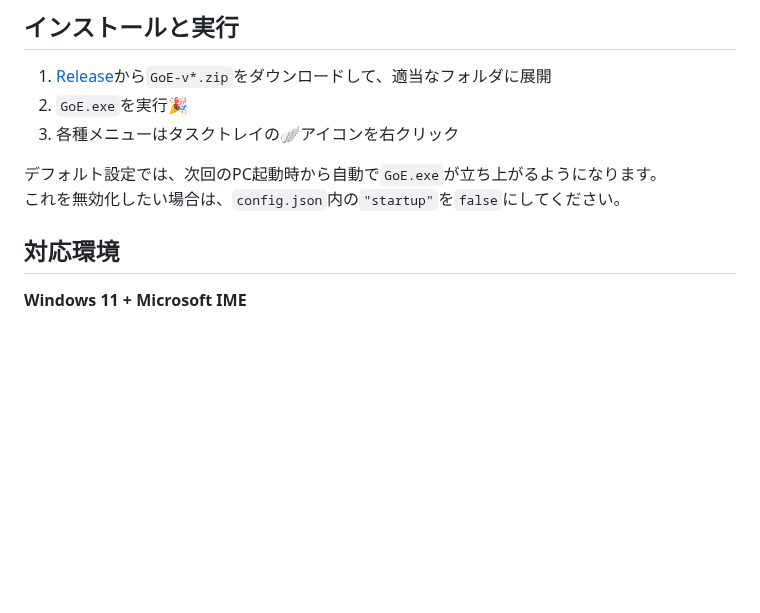
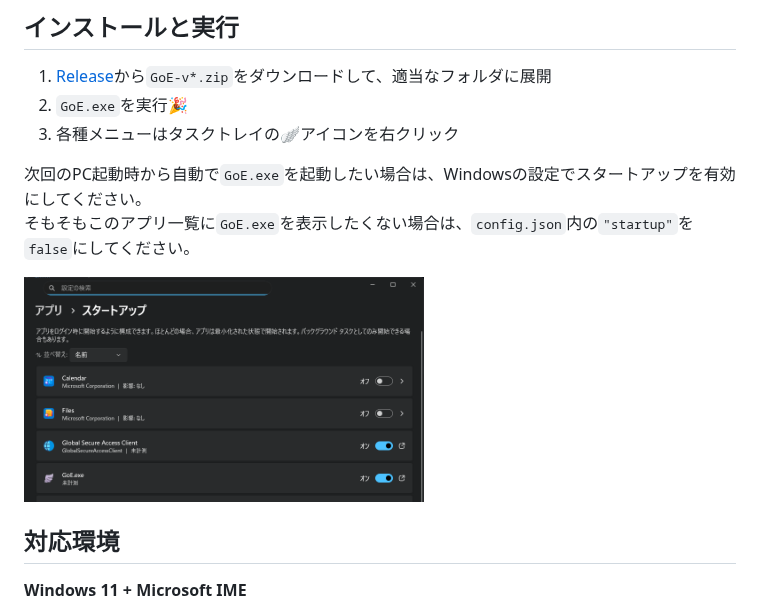
Before and after one commit to asumo-1xts/GoE, a Markdown page: .github/README.md, the part around the change. Rendered like a GitHub page; pictures changed too: .github/startup.png (added); blank space fills up the shorter version.

Commit message:
docs: Update README

```diff
--- a/.github/README.md
+++ b/.github/README.md
@@ -21,8 +21,10 @@
 2. `GoE.exe`を実行🎉
 3. 各種メニューはタスクトレイの🪽アイコンを右クリック
 
-デフォルト設定では、次回のPC起動時から自動で`GoE.exe`が立ち上がるようになります。\
-これを無効化したい場合は、`config.json`内の`"startup"`を`false`にしてください。
+次回のPC起動時から自動で`GoE.exe`を起動したい場合は、Windowsの設定でスタートアップを有効にしてください。\
+そもそもこのアプリ一覧に`GoE.exe`を表示したくない場合は、`config.json`内の`"startup"`を`false`にしてください。
+
+<img src="startup.png" alt="Startup App" width="400">
 
 ## 対応環境
 
```
